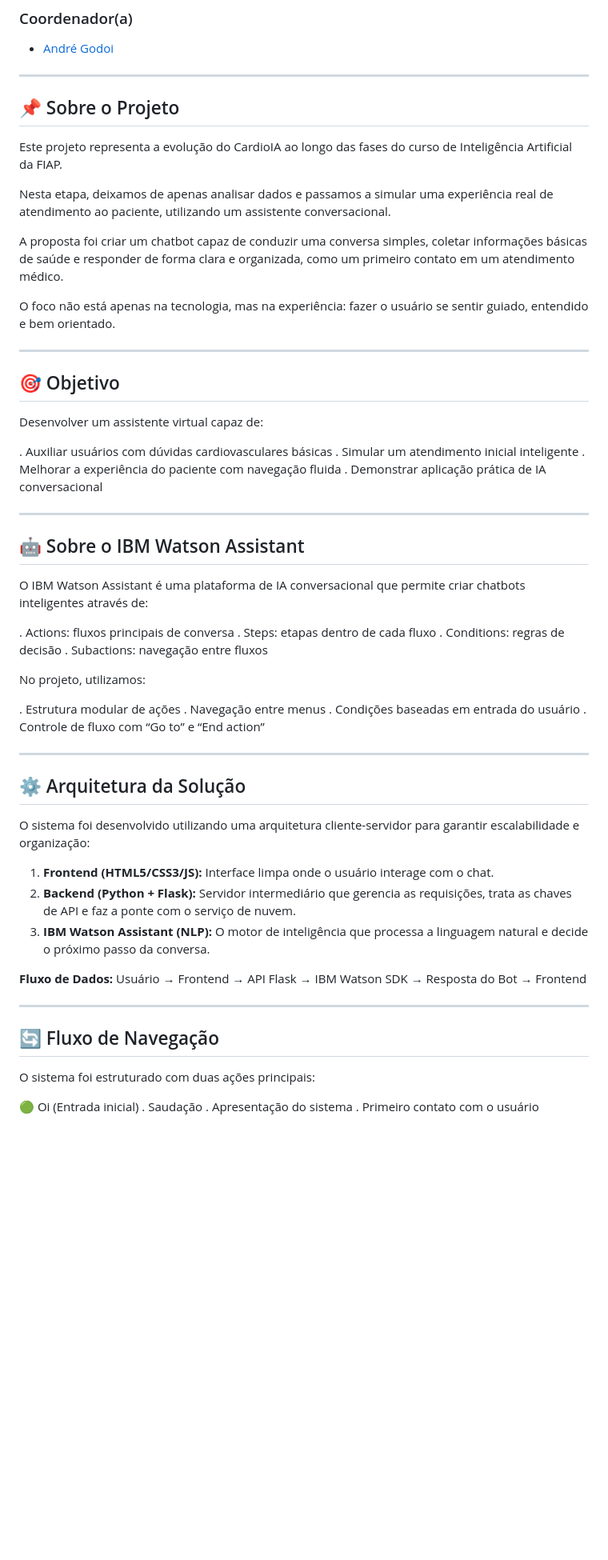
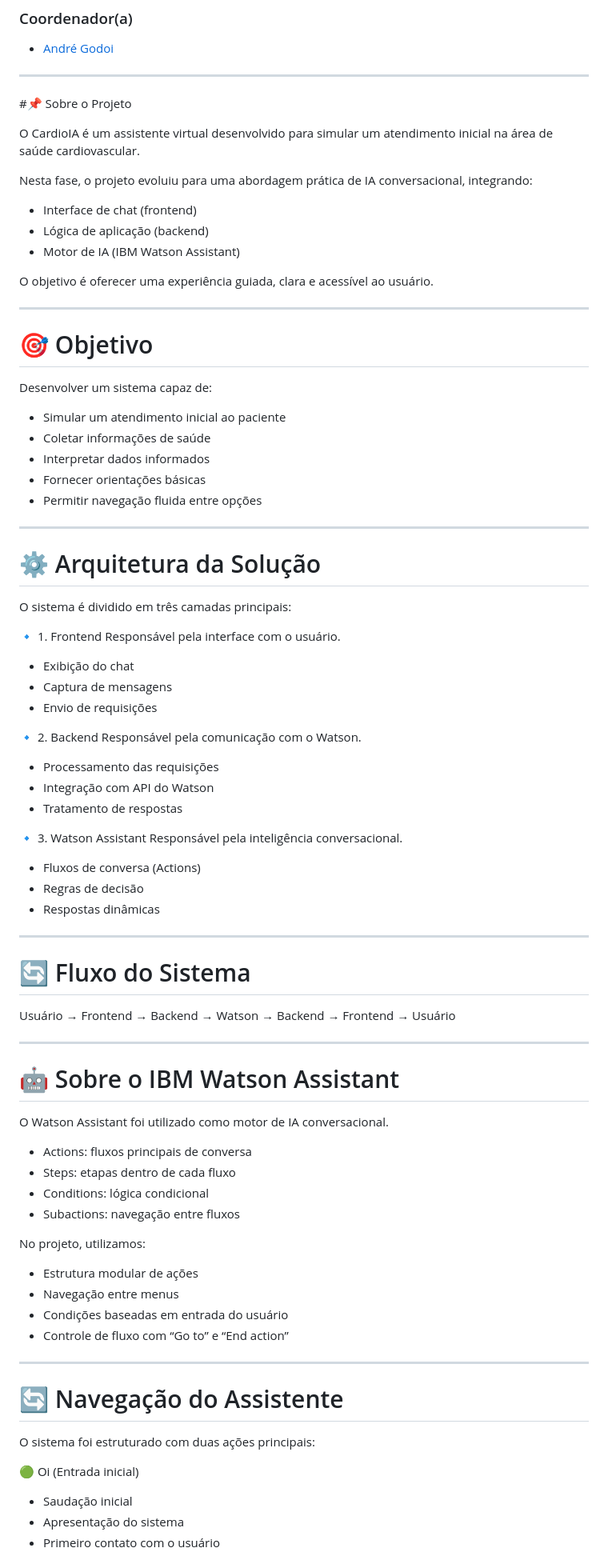
Before and after one commit to Priangelini/cardioIA-fase5, a Markdown page: README.md, the part around one of its changes. Shown at 80% size. GitHub-like rendering; blank space fills up the shorter version.

```diff
--- a/README.md
+++ b/README.md
@@ -24,69 +23,87 @@
 
 ---
 
-## 📌 Sobre o Projeto
+#📌 Sobre o Projeto
 
-Este projeto representa a evolução do CardioIA ao longo das fases do curso de Inteligência Artificial da FIAP.
+O CardioIA é um assistente virtual desenvolvido para simular um atendimento inicial na área de saúde cardiovascular.
 
-Nesta etapa, deixamos de apenas analisar dados e passamos a simular uma experiência real de atendimento ao paciente, utilizando um assistente conversacional.
+Nesta fase, o projeto evoluiu para uma abordagem prática de IA conversacional, integrando:
 
-A proposta foi criar um chatbot capaz de conduzir uma conversa simples, coletar informações básicas de saúde e responder de forma clara e organizada, como um primeiro contato em um atendimento médico.
+- Interface de chat (frontend)
+- Lógica de aplicação (backend)
+- Motor de IA (IBM Watson Assistant)
 
-O foco não está apenas na tecnologia, mas na experiência: fazer o usuário se sentir guiado, entendido e bem orientado.
+O objetivo é oferecer uma experiência guiada, clara e acessível ao usuário.
 
 ---
 
-## 🎯 Objetivo
+# 🎯 Objetivo
 
-Desenvolver um assistente virtual capaz de:
+Desenvolver um sistema capaz de:
 
-.  Auxiliar usuários com dúvidas cardiovasculares básicas
-.  Simular um atendimento inicial inteligente
-.  Melhorar a experiência do paciente com navegação fluida
-.  Demonstrar aplicação prática de IA conversacional
+- Simular um atendimento inicial ao paciente
+- Coletar informações de saúde
+- Interpretar dados informados
+- Fornecer orientações básicas
+- Permitir navegação fluida entre opções
 
 ---
 
+# ⚙️ Arquitetura da Solução
 
-## 🤖 Sobre o IBM Watson Assistant
+O sistema é dividido em três camadas principais:
 
-O IBM Watson Assistant é uma plataforma de IA conversacional que permite criar chatbots inteligentes através de:
+🔹 1. Frontend
+Responsável pela interface com o usuário.
+  - Exibição do chat
+  - Captura de mensagens
+  - Envio de requisições
 
-.  Actions: fluxos principais de conversa
-.  Steps: etapas dentro de cada fluxo
-.  Conditions: regras de decisão
-.  Subactions: navegação entre fluxos
+🔹 2. Backend
+Responsável pela comunicação com o Watson.
+  - Processamento das requisições
+  - Integração com API do Watson
+  - Tratamento de respostas
+
+🔹 3. Watson Assistant
+Responsável pela inteligência conversacional.
+  - Fluxos de conversa (Actions)
+  - Regras de decisão
+  - Respostas dinâmicas
+
+---
+
+# 🔄 Fluxo do Sistema
+
+Usuário → Frontend → Backend → Watson → Backend → Frontend → Usuário
+
+---
+
+# 🤖 Sobre o IBM Watson Assistant
+
+O Watson Assistant foi utilizado como motor de IA conversacional.
+
+- Actions: fluxos principais de conversa
+- Steps: etapas dentro de cada fluxo
+- Conditions: lógica condicional
+- Subactions: navegação entre fluxos
 
 No projeto, utilizamos:
 
-.  Estrutura modular de ações
-.  Navegação entre menus
-.  Condições baseadas em entrada do usuário
-.  Controle de fluxo com “Go to” e “End action”
+- Estrutura modular de ações
+- Navegação entre menus
+- Condições baseadas em entrada do usuário
+- Controle de fluxo com “Go to” e “End action”
 
 ---
 
-## ⚙️ Arquitetura da Solução
-
-O sistema foi desenvolvido utilizando uma arquitetura cliente-servidor para garantir escalabilidade e organização:
-
-1.  **Frontend (HTML5/CSS3/JS):** Interface limpa onde o usuário interage com o chat.
-2.  **Backend (Python + Flask):** Servidor intermediário que gerencia as requisições, trata as chaves de API e faz a ponte com o serviço de nuvem.
-3.  **IBM Watson Assistant (NLP):** O motor de inteligência que processa a linguagem natural e decide o próximo passo da conversa.
-
-**Fluxo de Dados:**
-Usuário → Frontend → API Flask → IBM Watson SDK → Resposta do Bot → Frontend
-
----
-
-
-## 🔄 Fluxo de Navegação
+# 🔄 Navegação do Assistente
 
 O sistema foi estruturado com duas ações principais:
 
 🟢 Oi (Entrada inicial)
-  .  Saudação
-  .  Apresentação do sistema
-  .  Primeiro contato com o usuário
+  - Saudação inicial
+  - Apresentação do sistema
+  - Primeiro contato com o usuário
 
 🟢 Menu (Navegação)
```
Also changed, not shown: other parts of README.md (+130 -123 lines).
